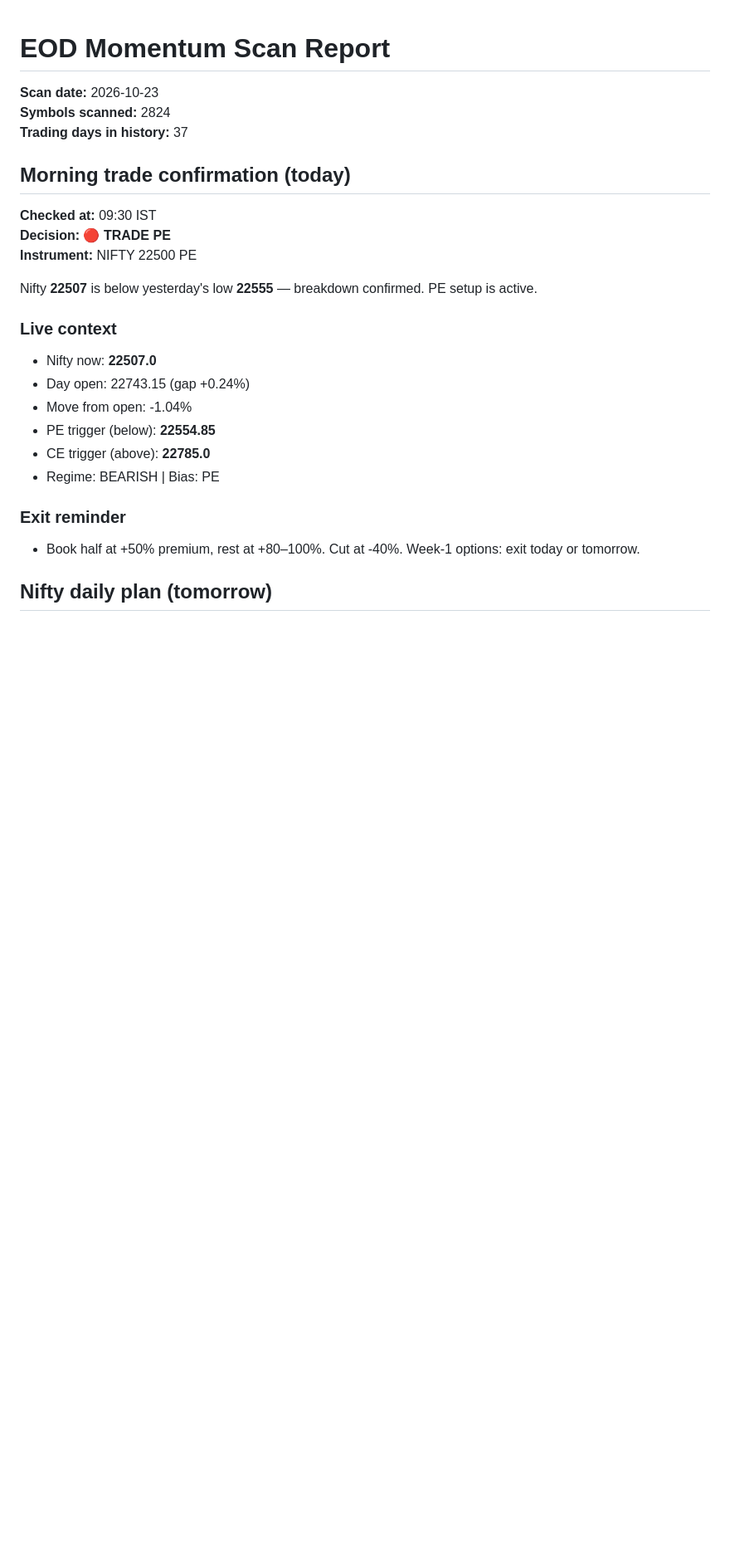
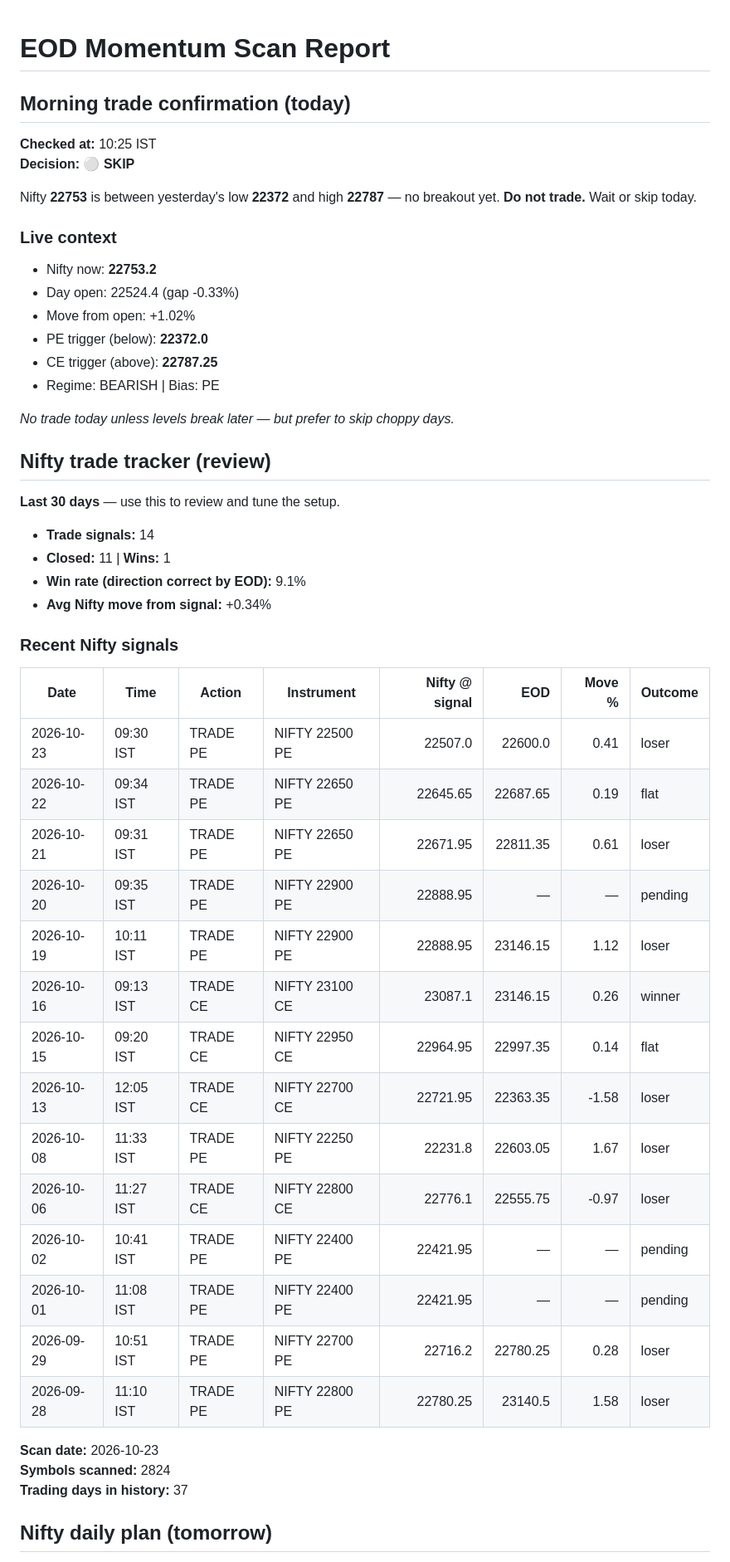
Before and after one commit to gowrii23/momentum-trade-desk, a Markdown page: data/report.md, the part around one of its changes. Shown at 83% size. Rendered like a GitHub page; blank space fills up the shorter version.

Commit message:
Morning Nifty confirmation 2026-10-26 10:25 UTC

```diff
--- a/data/report.md
+++ b/data/report.md
@@ -1,29 +1,54 @@
 # EOD Momentum Scan Report
+
+## Morning trade confirmation (today)
+
+**Checked at:** 10:25 IST
+**Decision:** ⚪ **SKIP**
+
+Nifty **22753** is between yesterday's low **22372** and high **22787** — no breakout yet. **Do not trade.** Wait or skip today.
+
+### Live context
+
+- Nifty now: **22753.2**
+- Day open: 22524.4 (gap -0.33%)
+- Move from open: +1.02%
+- PE trigger (below): **22372.0**
+- CE trigger (above): **22787.25**
+- Regime: BEARISH | Bias: PE
+
+_No trade today unless levels break later — but prefer to skip choppy days._
+
+## Nifty trade tracker (review)
+
+**Last 30 days** — use this to review and tune the setup.
+
+- **Trade signals:** 14
+- **Closed:** 11 | **Wins:** 1
+- **Win rate (direction correct by EOD):** 9.1%
+- **Avg Nifty move from signal:** +0.34%
+
+### Recent Nifty signals
+
+| Date | Time | Action | Instrument | Nifty @ signal | EOD | Move % | Outcome |
+|------|------|--------|------------|---------------:|----:|-------:|---------|
+| 2026-10-23 | 09:30 IST | TRADE PE | NIFTY 22500 PE | 22507.0 | 22600.0 | 0.41 | loser |
+| 2026-10-22 | 09:34 IST | TRADE PE | NIFTY 22650 PE | 22645.65 | 22687.65 | 0.19 | flat |
+| 2026-10-21 | 09:31 IST | TRADE PE | NIFTY 22650 PE | 22671.95 | 22811.35 | 0.61 | loser |
+| 2026-10-20 | 09:35 IST | TRADE PE | NIFTY 22900 PE | 22888.95 | — | — | pending |
+| 2026-10-19 | 10:11 IST | TRADE PE | NIFTY 22900 PE | 22888.95 | 23146.15 | 1.12 | loser |
+| 2026-10-16 | 09:13 IST | TRADE CE | NIFTY 23100 CE | 23087.1 | 23146.15 | 0.26 | winner |
+| 2026-10-15 | 09:20 IST | TRADE CE | NIFTY 22950 CE | 22964.95 | 22997.35 | 0.14 | flat |
+| 2026-10-13 | 12:05 IST | TRADE CE | NIFTY 22700 CE | 22721.95 | 22363.35 | -1.58 | loser |
+| 2026-10-08 | 11:33 IST | TRADE PE | NIFTY 22250 PE | 22231.8 | 22603.05 | 1.67 | loser |
+| 2026-10-06 | 11:27 IST | TRADE CE | NIFTY 22800 CE | 22776.1 | 22555.75 | -0.97 | loser |
+| 2026-10-02 | 10:41 IST | TRADE PE | NIFTY 22400 PE | 22421.95 | — | — | pending |
+| 2026-10-01 | 11:08 IST | TRADE PE | NIFTY 22400 PE | 22421.95 | — | — | pending |
+| 2026-09-29 | 10:51 IST | TRADE PE | NIFTY 22700 PE | 22716.2 | 22780.25 | 0.28 | loser |
+| 2026-09-28 | 11:10 IST | TRADE PE | NIFTY 22800 PE | 22780.25 | 23140.5 | 1.58 | loser |
 
 **Scan date:** 2026-10-23
 **Symbols scanned:** 2824
 **Trading days in history:** 37
-
-## Morning trade confirmation (today)
-
-**Checked at:** 09:30 IST
-**Decision:** 🔴 **TRADE PE**
-**Instrument:** NIFTY 22500 PE
-
-Nifty **22507** is below yesterday's low **22555** — breakdown confirmed. PE setup is active.
-
-### Live context
-
-- Nifty now: **22507.0**
-- Day open: 22743.15 (gap +0.24%)
-- Move from open: -1.04%
-- PE trigger (below): **22554.85**
-- CE trigger (above): **22785.0**
-- Regime: BEARISH | Bias: PE
-
-### Exit reminder
-
-- Book half at +50% premium, rest at +80–100%. Cut at -40%. Week-1 options: exit today or tomorrow.
 
 ## Nifty daily plan (tomorrow)
 
```
Also changed, not shown: other parts of data/report.md (+0 -33 lines).
